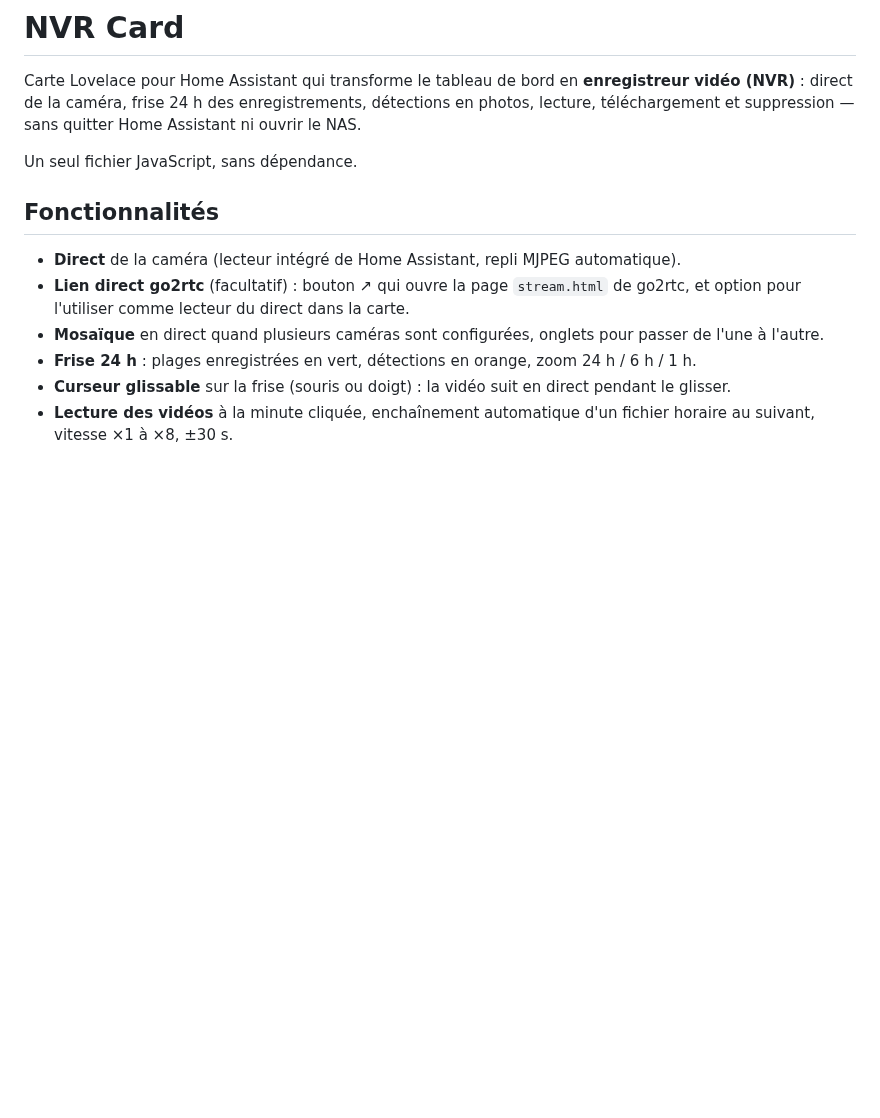
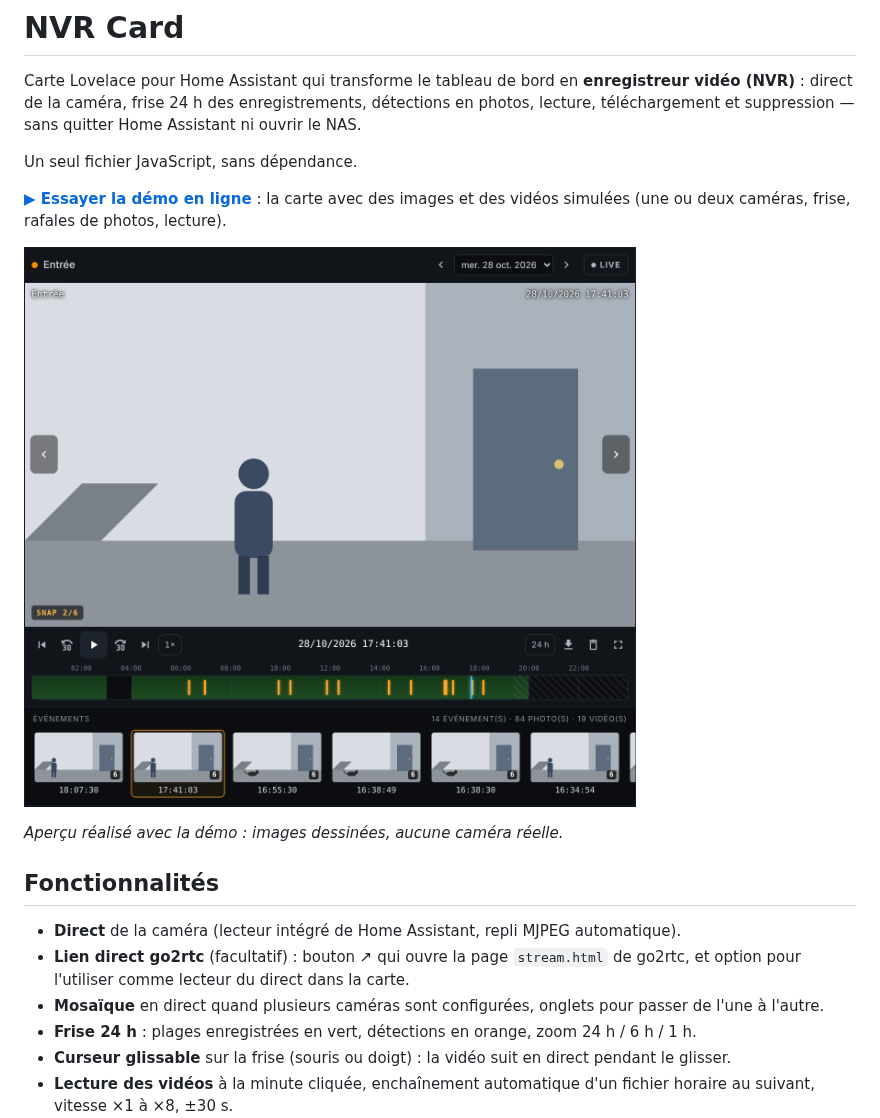
Before and after one commit to Marlboro62/nvr-card, a Markdown page: README.md, the part around the change. GitHub-like rendering; pictures changed too: images/nvr.png (added); blank space fills up the shorter version.

Commit message:
docs: démo en ligne avec images et vidéo simulées, aperçu dans le README
Co-Authored-By: Claude Opus 5.5 <noreply@anthropic.com>
Claude-Session: https://claude.ai/code/session_01CSixJnFf4qBMac7uTfNvnW

```diff
--- a/README.md
+++ b/README.md
@@ -31,6 +31,12 @@
 Carte Lovelace pour Home Assistant qui transforme le tableau de bord en **enregistreur vidéo (NVR)** : direct de la caméra, frise 24 h des enregistrements, détections en photos, lecture, téléchargement et suppression — sans quitter Home Assistant ni ouvrir le NAS.
 
 Un seul fichier JavaScript, sans dépendance.
+
+**[▶ Essayer la démo en ligne](https://marlboro62.github.io/nvr-card/docs/demo.html)** : la carte avec des images et des vidéos simulées (une ou deux caméras, frise, rafales de photos, lecture).
+
+![NVR Card](images/nvr.png)
+
+*Aperçu réalisé avec la démo : images dessinées, aucune caméra réelle.*
 
 ## Fonctionnalités
 
```
Also changed, not shown: 2 other files.
